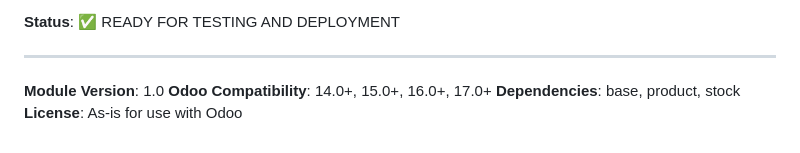
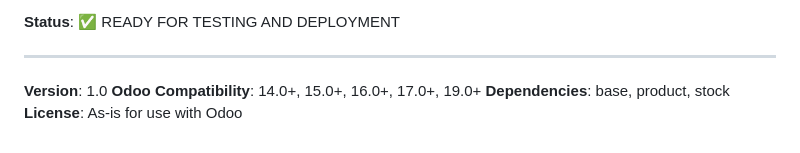
Before and after one commit to ebrahimHakimuddin/feeds, a Markdown page: subcontractor_management/COMPLETE.md, the part around the change. Drawn GitHub-style.

```diff
--- a/subcontractor_management/COMPLETE.md
+++ b/subcontractor_management/COMPLETE.md
@@ -264,7 +264,7 @@ The module provides:
 
 ---
 
-**Module Version**: 1.0
-**Odoo Compatibility**: 14.0+, 15.0+, 16.0+, 17.0+
+**Version**: 1.0
+**Odoo Compatibility**: 14.0+, 15.0+, 16.0+, 17.0+, 19.0+
 **Dependencies**: base, product, stock
 **License**: As-is for use with Odoo
```
Also changed, not shown: subcontractor_management/INSTALLATION.md (+1 -1 lines), subcontractor_management/SUMMARY.md (+2 -1 lines).
